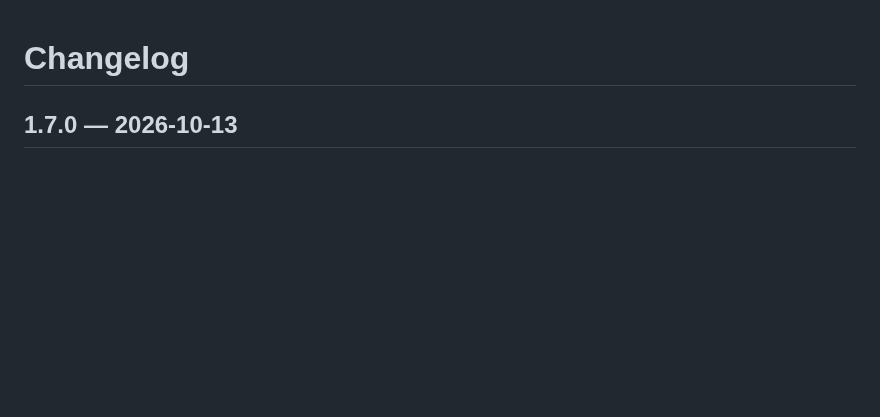
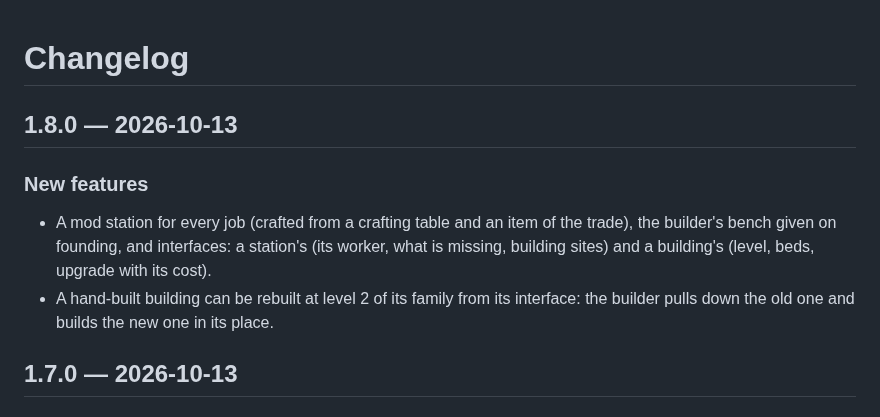
Before and after one commit to Ajustor/minecities, a Markdown page: CHANGELOG.md, the part around the change. GitHub-like rendering; blank space fills up the shorter version.

```diff
--- a/CHANGELOG.md
+++ b/CHANGELOG.md
@@ -1,5 +1,11 @@
 # Changelog
 
+## 1.8.0 — 2026-10-13
+
+### New features
+
+- A mod station for every job (crafted from a crafting table and an item of the trade), the builder's bench given on founding, and interfaces: a station's (its worker, what is missing, building sites) and a building's (level, beds, upgrade with its cost).
+- A hand-built building can be rebuilt at level 2 of its family from its interface: the builder pulls down the old one and builds the new one in its place.
 ## 1.7.0 — 2026-10-13
 
 ### New features
```
Also changed, not shown: CHANGELOG.fr.md (+6 -0 lines).
